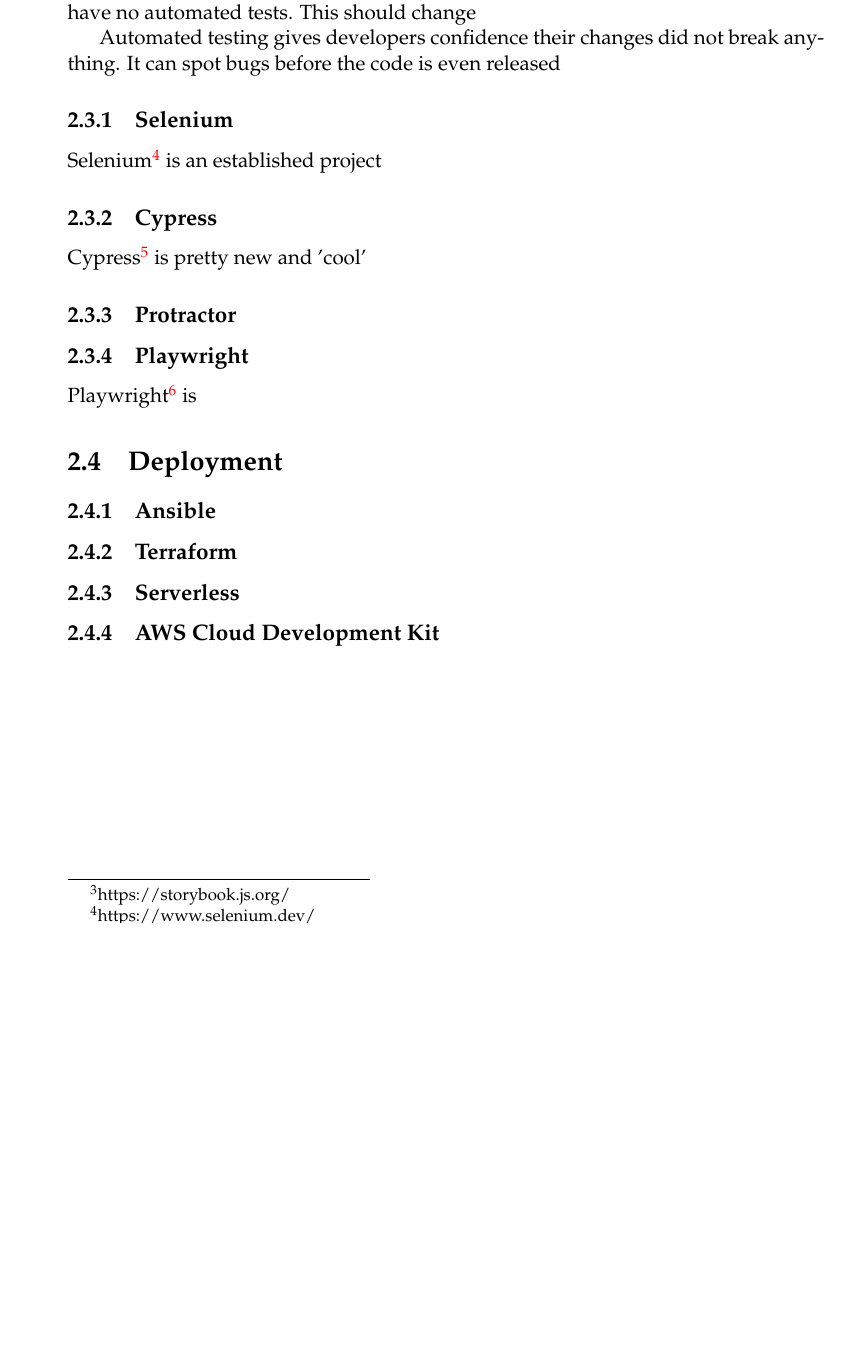
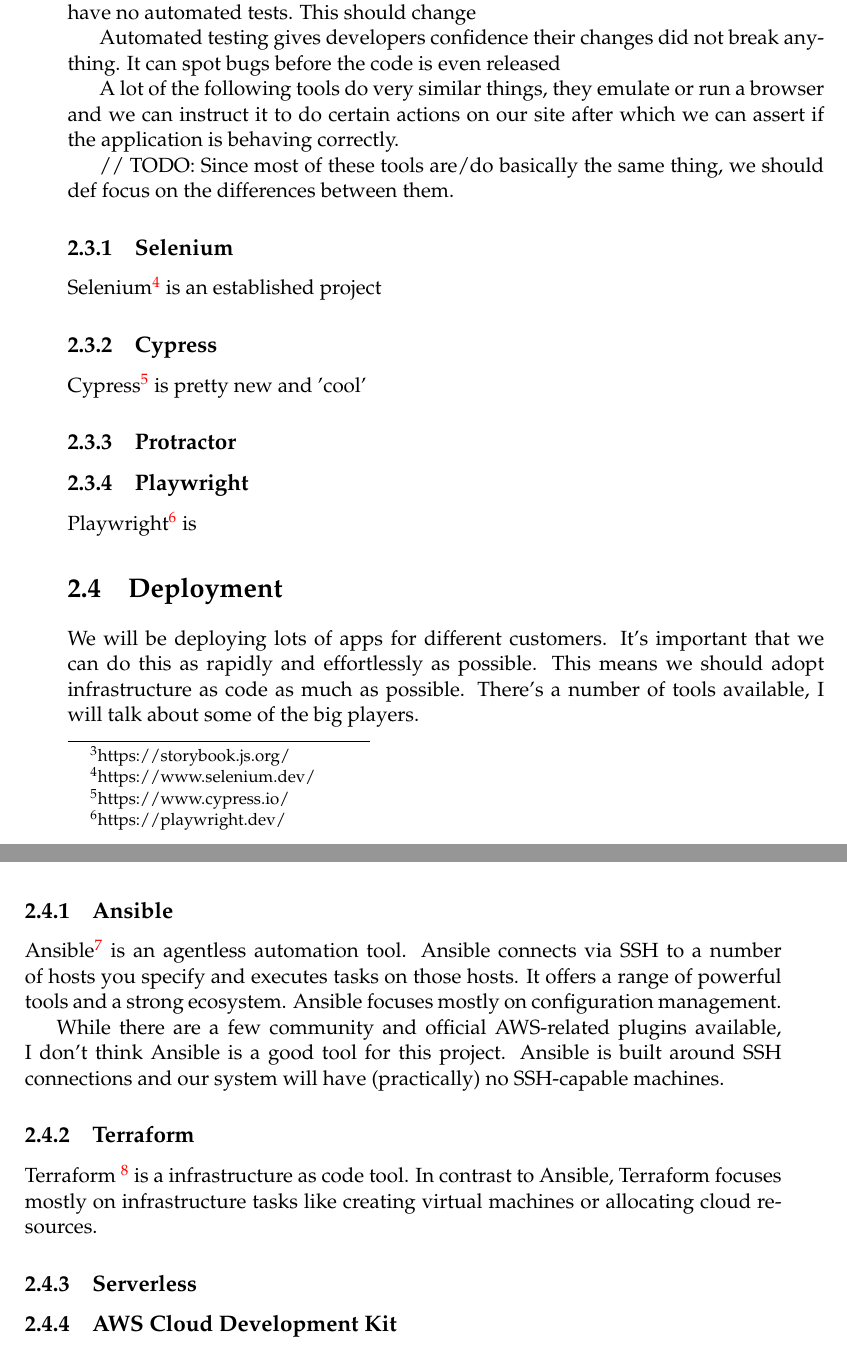
Before and after one commit to niekcandaele/BAP, a LaTeX thesis (thesis/main.tex, which reads thesis/Chapters/Chapter2.tex): part of page 22 of 23 before the commit and two parts of pages 22 and 23 of 25 after it, the two joined at a grey line, cut so that both start at the same text, the shorter picture padded with empty space. Compiled offline with pdfLaTeX.

Commit message:
Add some stubs to tools

```diff
--- a/thesis/Chapters/Chapter2.tex
+++ b/thesis/Chapters/Chapter2.tex
@@ -58,6 +58,12 @@
 
 Automated testing gives developers confidence their changes did not break anything. It can spot bugs before the code is even released
 
+A lot of the following tools do very similar things, they emulate or run a browser and we can instruct it to do certain actions on our site after which we can assert if the application is behaving correctly.
+
+
+
+// TODO: Since most of these tools are/do basically the same thing, we should def focus on the differences between them.
+
 \subsection{Selenium}
 
 Selenium\footnote{https://www.selenium.dev/} is an established project
@@ -76,7 +82,21 @@
 
 \section{Deployment}
 
+We will be deploying lots of apps for different customers. It's important that we can do this as rapidly and effortlessly as possible.
+This means we should adopt infrastructure as code as much as possible. There's a number of tools available, I will talk about some of the big players.
+
 \subsection{Ansible}
+
+Ansible\footnote{https://www.ansible.com/} is an agentless automation tool. Ansible connects via SSH to a number of hosts you specify and executes tasks on those hosts.
+It offers a range of powerful tools and a strong ecosystem. Ansible focuses mostly on configuration management.
+
+While there are a few community and official AWS-related plugins available, I don't think Ansible is a good tool for this project.
+Ansible is built around SSH connections and our system will have (practically) no SSH-capable machines.
+
 \subsection{Terraform}
+
+Terraform \footnote{https://www.terraform.io/} is a infrastructure as code tool. In contrast to Ansible,
+Terraform focuses mostly on infrastructure tasks like creating virtual machines or allocating cloud resources.
+
 \subsection{Serverless}
 \subsection{AWS Cloud Development Kit}
```
Also changed, not shown: thesis/Chapters/Chapter2.tex (3 more changed lines).
